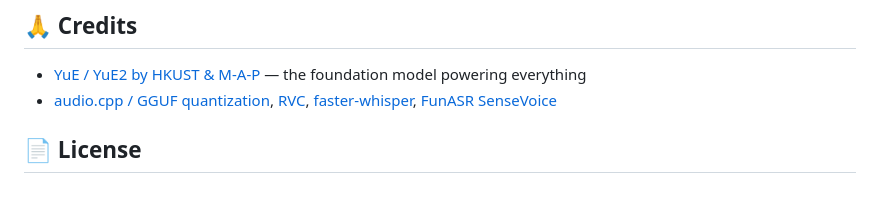
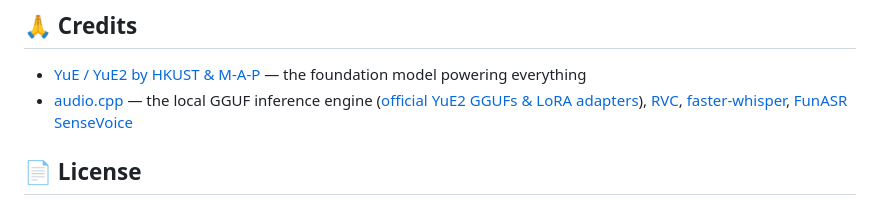
Before and after one commit to RevolutionLA/YuE2-Music-Workbench, a Markdown page: README_EN.md, the part around the change. GitHub-like rendering.

```diff
--- a/README_EN.md
+++ b/README_EN.md
@@ -227,7 +227,7 @@ If you set `settings.app_host` to something like `0.0.0.0` (anything non-loopbac
 ## 🙏 Credits
 
 - [YuE / YuE2 by HKUST & M-A-P](https://github.com/multimodal-art-projection/YuE) — the foundation model powering everything
-- [audio.cpp / GGUF quantization](https://github.com/ggml-org/ggml), [RVC](https://github.com/RVC-Project/Retrieval-based-Voice-Conversion-WebUI), [faster-whisper](https://github.com/SYSTRAN/faster-whisper), [FunASR SenseVoice](https://github.com/modelscope/FunASR)
+- [audio.cpp](https://github.com/0xShug0/audio.cpp) — the local GGUF inference engine ([official YuE2 GGUFs & LoRA adapters](https://huggingface.co/audio-cpp/Yue2-3B-GGUF)), [RVC](https://github.com/RVC-Project/Retrieval-based-Voice-Conversion-WebUI), [faster-whisper](https://github.com/SYSTRAN/faster-whisper), [FunASR SenseVoice](https://github.com/modelscope/FunASR)
 
 ## 📄 License
 
```
Also changed, not shown: README.md (+1 -1 lines).
